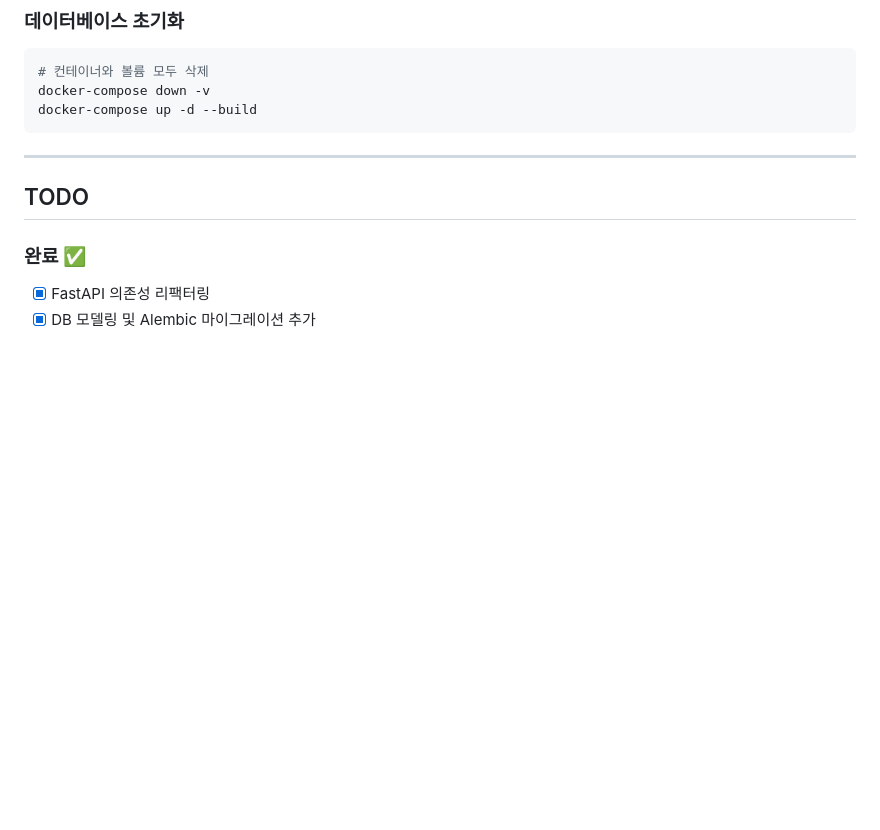
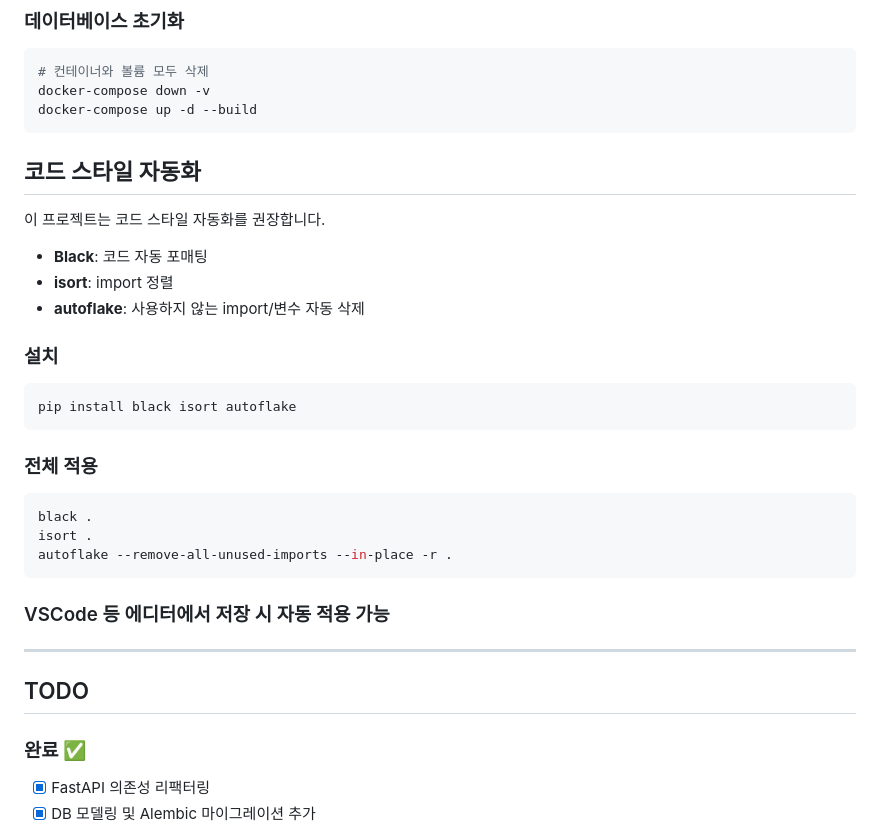
Before and after one commit to nosmeri/fast-api-iot, a Markdown page: README.md, the part around the change. GitHub-like rendering; blank space fills up the shorter version.

Commit message:
docs: README.md에 코드 스타일 자동화 섹션 추가 및 설치 방법 안내

````diff
--- a/README.md
+++ b/README.md
@@ -178,6 +178,28 @@ docker-compose down -v
 docker-compose up -d --build
 ```
 
+## 코드 스타일 자동화
+
+이 프로젝트는 코드 스타일 자동화를 권장합니다.
+
+- **Black**: 코드 자동 포매팅
+- **isort**: import 정렬
+- **autoflake**: 사용하지 않는 import/변수 자동 삭제
+
+### 설치
+```bash
+pip install black isort autoflake
+```
+
+### 전체 적용
+```bash
+black .
+isort .
+autoflake --remove-all-unused-imports --in-place -r .
+```
+
+### VSCode 등 에디터에서 저장 시 자동 적용 가능
+
 ---
 
 ## TODO
````
